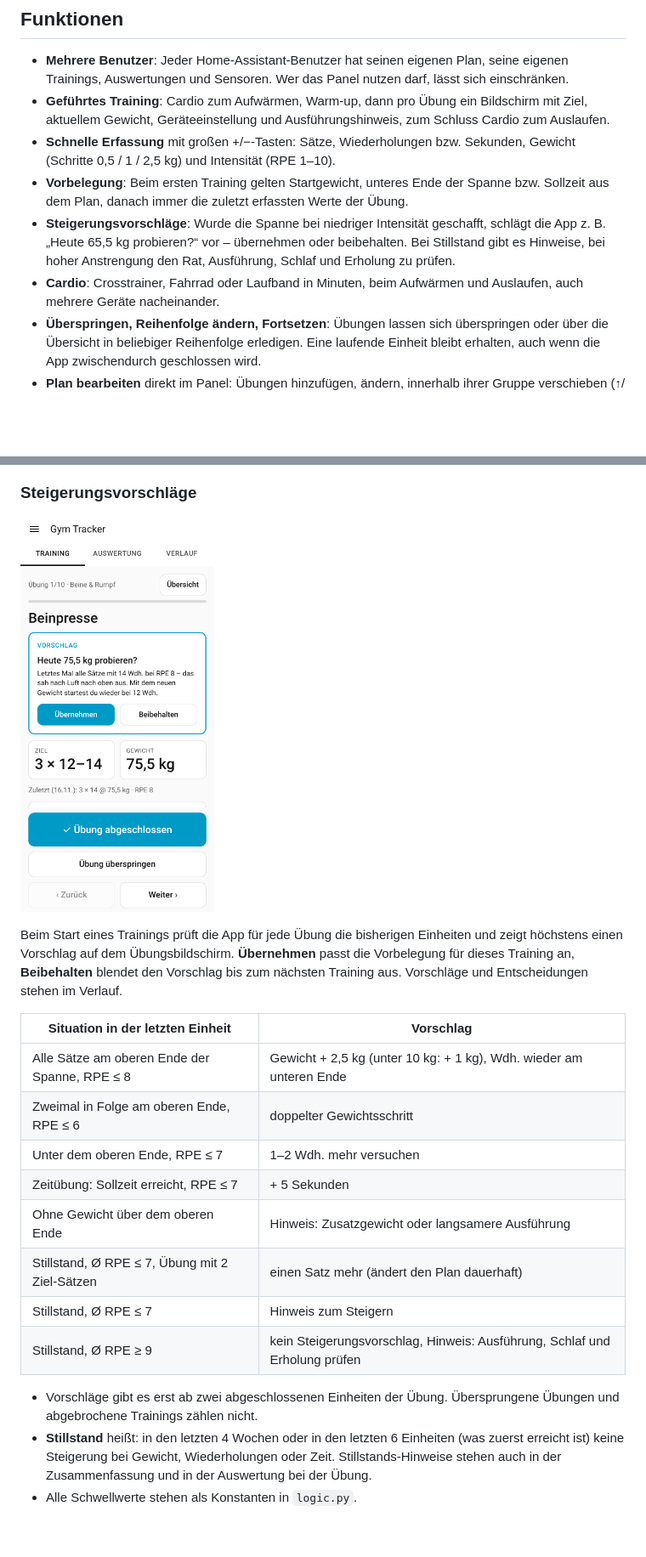
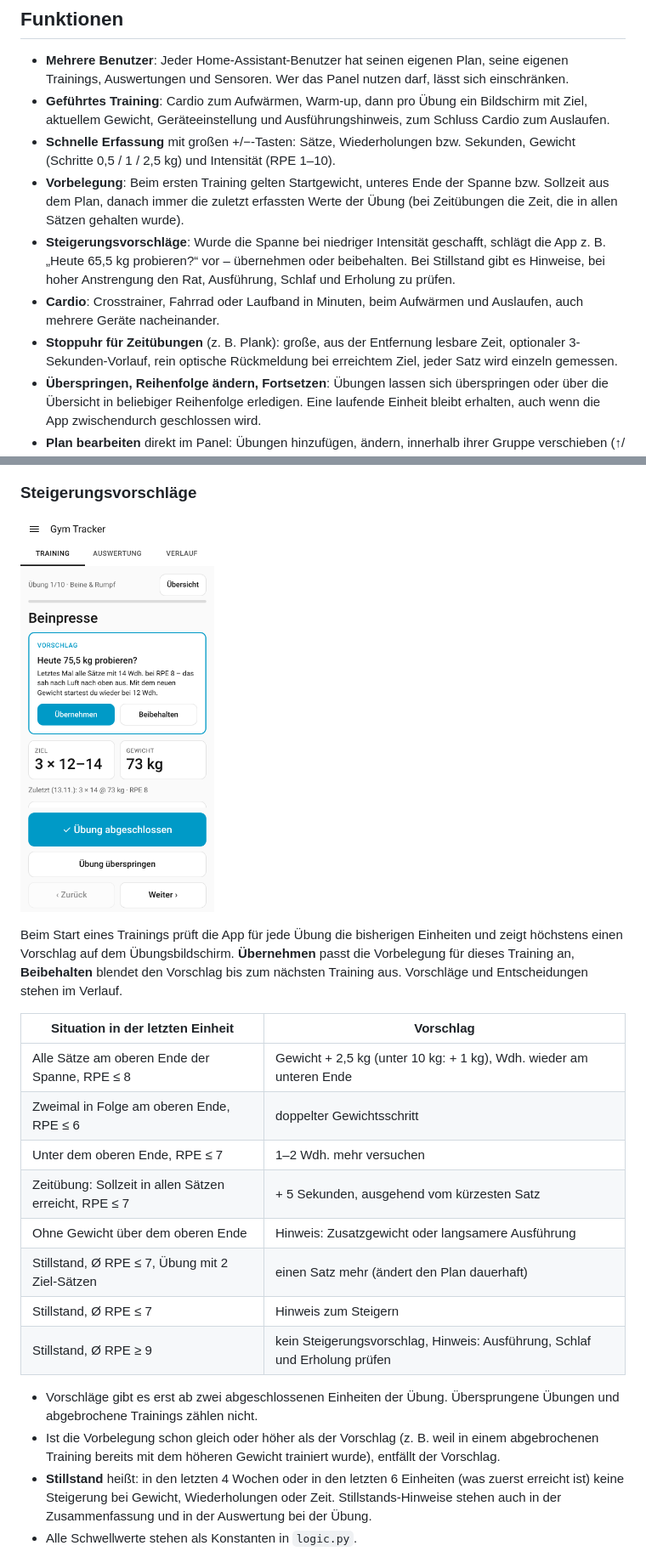
Before and after one commit to evilgrin09/haos-fitness-training-tracker, a Markdown page: README.md, 2 parts joined by grey strips. Shown at 85% size. Drawn GitHub-style; pictures changed too: docs/images/empfehlung.png; blank space fills up the shorter version.

```diff
--- a/README.md
+++ b/README.md
@@ -26,12 +26,15 @@ Die Screenshots zeigen Beispieldaten.
 - **Schnelle Erfassung** mit großen +/−-Tasten: Sätze, Wiederholungen bzw. Sekunden, Gewicht
   (Schritte 0,5 / 1 / 2,5 kg) und Intensität (RPE 1–10).
 - **Vorbelegung**: Beim ersten Training gelten Startgewicht, unteres Ende der Spanne bzw. Sollzeit
-  aus dem Plan, danach immer die zuletzt erfassten Werte der Übung.
+  aus dem Plan, danach immer die zuletzt erfassten Werte der Übung (bei Zeitübungen die Zeit, die
+  in allen Sätzen gehalten wurde).
 - **Steigerungsvorschläge**: Wurde die Spanne bei niedriger Intensität geschafft, schlägt die App
   z. B. „Heute 65,5 kg probieren?“ vor – übernehmen oder beibehalten. Bei Stillstand gibt es
   Hinweise, bei hoher Anstrengung den Rat, Ausführung, Schlaf und Erholung zu prüfen.
 - **Cardio**: Crosstrainer, Fahrrad oder Laufband in Minuten, beim Aufwärmen und Auslaufen,
   auch mehrere Geräte nacheinander.
+- **Stoppuhr für Zeitübungen** (z. B. Plank): große, aus der Entfernung lesbare Zeit, optionaler
+  3-Sekunden-Vorlauf, rein optische Rückmeldung bei erreichtem Ziel, jeder Satz wird einzeln gemessen.
 - **Überspringen, Reihenfolge ändern, Fortsetzen**: Übungen lassen sich überspringen oder über
   die Übersicht in beliebiger Reihenfolge erledigen. Eine laufende Einheit bleibt erhalten,
   auch wenn die App zwischendurch geschlossen wird.
@@ -154,7 +185,7 @@ und Entscheidungen stehen im Verlauf.
 | Alle Sätze am oberen Ende der Spanne, RPE ≤ 8 | Gewicht + 2,5 kg (unter 10 kg: + 1 kg), Wdh. wieder am unteren Ende |
 | Zweimal in Folge am oberen Ende, RPE ≤ 6 | doppelter Gewichtsschritt |
 | Unter dem oberen Ende, RPE ≤ 7 | 1–2 Wdh. mehr versuchen |
-| Zeitübung: Sollzeit erreicht, RPE ≤ 7 | + 5 Sekunden |
+| Zeitübung: Sollzeit in allen Sätzen erreicht, RPE ≤ 7 | + 5 Sekunden, ausgehend vom kürzesten Satz |
 | Ohne Gewicht über dem oberen Ende | Hinweis: Zusatzgewicht oder langsamere Ausführung |
 | Stillstand, Ø RPE ≤ 7, Übung mit 2 Ziel-Sätzen | einen Satz mehr (ändert den Plan dauerhaft) |
 | Stillstand, Ø RPE ≤ 7 | Hinweis zum Steigern |
@@ -162,6 +193,8 @@ und Entscheidungen stehen im Verlauf.
 
 - Vorschläge gibt es erst ab zwei abgeschlossenen Einheiten der Übung. Übersprungene Übungen und
   abgebrochene Trainings zählen nicht.
+- Ist die Vorbelegung schon gleich oder höher als der Vorschlag (z. B. weil in einem abgebrochenen
+  Training bereits mit dem höheren Gewicht trainiert wurde), entfällt der Vorschlag.
 - **Stillstand** heißt: in den letzten 4 Wochen oder in den letzten 6 Einheiten (was zuerst
   erreicht ist) keine Steigerung bei Gewicht, Wiederholungen oder Zeit. Stillstands-Hinweise
   stehen auch in der Zusammenfassung und in der Auswertung bei der Übung.
```
Also changed, not shown: other parts of README.md (+28 -0 lines), docs/images/stoppuhr-eingabe.png (added), docs/images/stoppuhr.png (added), 8 other files.
